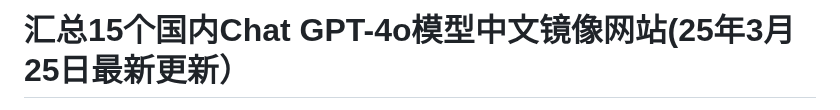
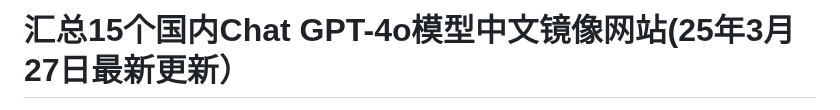
Before and after one commit to Cailailai/gpt-zh, a Markdown page: README.md, the part around one of its changes. Rendered like a GitHub page.

```diff
--- a/README.md
+++ b/README.md
@@ -1,2 +1,2 @@
-# 汇总15个国内Chat GPT-4o模型中文镜像网站(25年3月25日最新更新）
+# 汇总15个国内Chat GPT-4o模型中文镜像网站(25年3月27日最新更新）
 
```
Also changed, not shown: other parts of README.md (+1 -1 lines).
